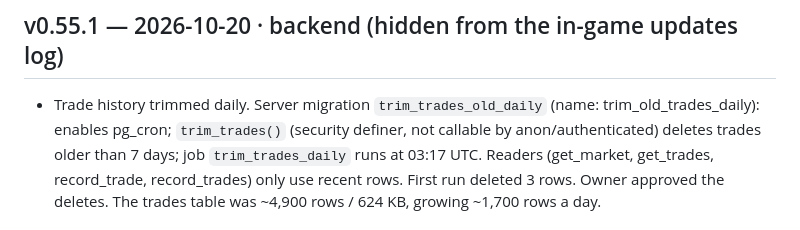
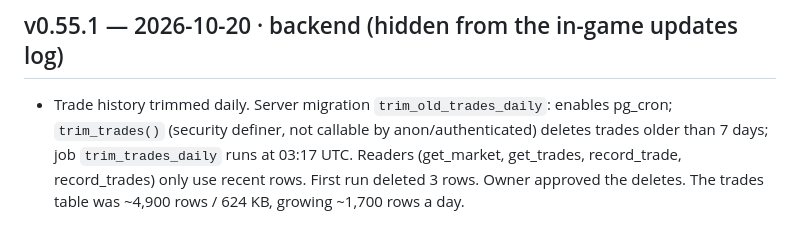
Before and after one commit to ZCGrimshaw/harvestwork, a Markdown page: CHANGELOG.md, the part around the change. GitHub-like rendering.

Commit message:
Changelog: fix migration name
Co-Authored-By: Claude Sonnet 5.5 <noreply@anthropic.com>
Claude-Session: https://claude.ai/code/session_011VupJZHZLkrduEHXUjvpDf

```diff
--- a/CHANGELOG.md
+++ b/CHANGELOG.md
@@ -4,7 +4,7 @@ Each release lists the commit that holds it. To see an old version on GitHub, op
 `https://github.com/ZCGrimshaw/harvestwork/tree/<commit>`; to restore one, check out that commit.
 
 ## v0.55.1 — 2026-10-20 · backend (hidden from the in-game updates log)
-- Trade history trimmed daily. Server migration `trim_trades_old_daily` (name: trim_old_trades_daily): enables pg_cron; `trim_trades()` (security
+- Trade history trimmed daily. Server migration `trim_old_trades_daily`: enables pg_cron; `trim_trades()` (security
   definer, not callable by anon/authenticated) deletes trades older than 7 days; job `trim_trades_daily` runs at 03:17 UTC. Readers
   (get_market, get_trades, record_trade, record_trades) only use recent rows. First run deleted 3 rows. Owner approved the deletes.
   The trades table was ~4,900 rows / 624 KB, growing ~1,700 rows a day.
```
